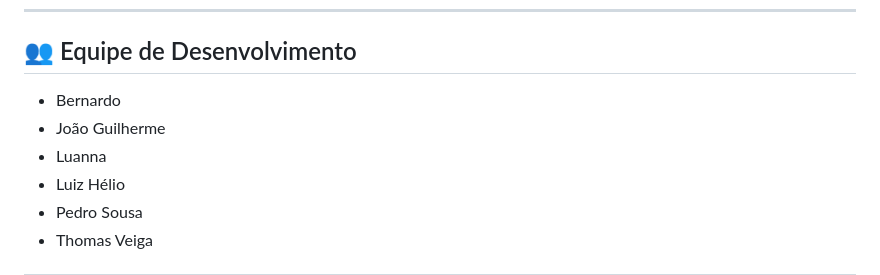
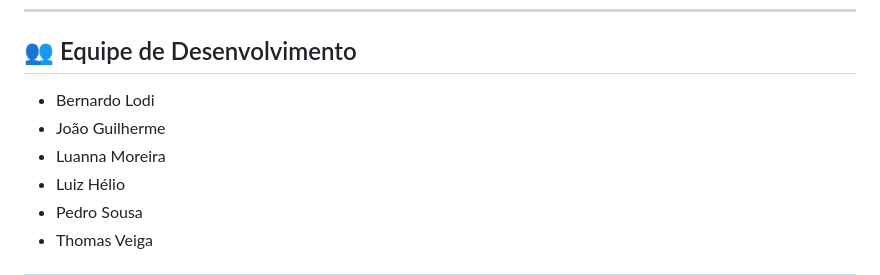
Before and after one commit to LuizHelio-Fim/C2-RealSystemSimulation-OracleDataBase, a Markdown page: README.md, the part around the change. GitHub-like rendering.

```diff
--- a/README.md
+++ b/README.md
@@ -230,9 +230,9 @@ no seu navegador preferido. O frontend se conectará automaticamente ao backend
 
 ## 👥 Equipe de Desenvolvimento
 
-- Bernardo
+- Bernardo Lodi
 - João Guilherme
-- Luanna
+- Luanna Moreira
 - Luiz Hélio
 - Pedro Sousa
 - Thomas Veiga
```
